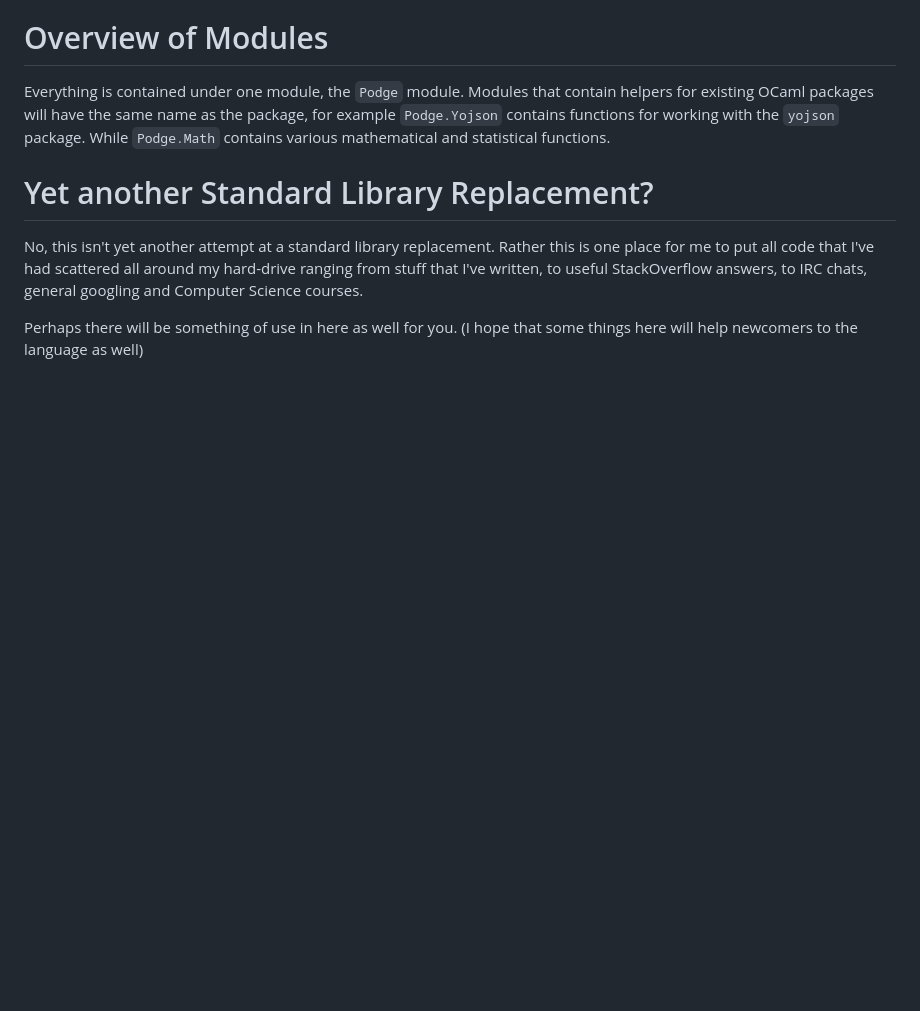
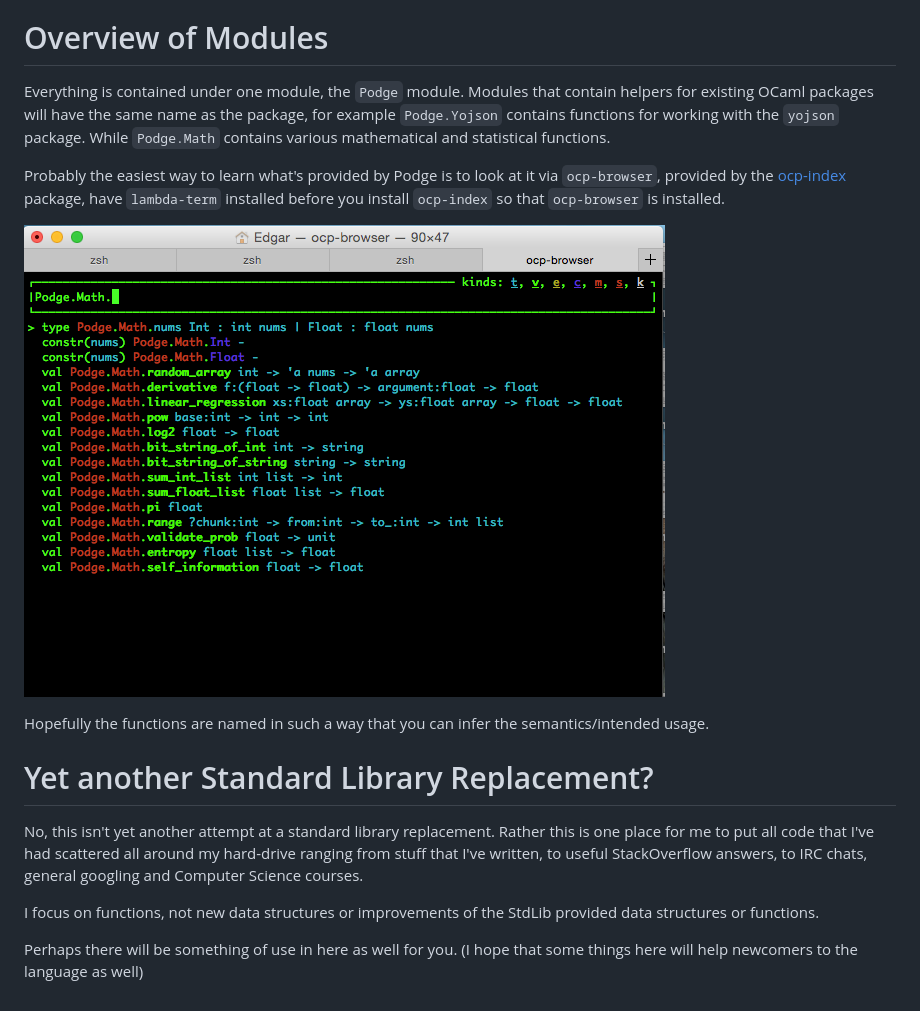
Before and after one commit to fxfactorial/podge, a Markdown page: README.md, the part around the change. Drawn GitHub-style; pictures changed too: avail.png (added); blank space fills up the shorter version.

Commit message:
Update read me, add image, add Html5 based functions

```diff
--- a/README.md
+++ b/README.md
@@ -14,6 +14,16 @@ name as the package, for example `Podge.Yojson` contains functions for
 working with the `yojson` package. While `Podge.Math` contains various
 mathematical and statistical functions.
 
+Probably the easiest way to learn what's provided by Podge is to look
+at it via `ocp-browser`, provided by the [ocp-index](https://github.com/OCamlPro/ocp-index) package, have
+`lambda-term` installed before you install `ocp-index` so that
+`ocp-browser` is installed.
+
+![img](./avail.png)
+
+Hopefully the functions are named in such a way that you can infer the
+semantics/intended usage.
+
 # Yet another Standard Library Replacement?
 
 No, this isn't yet another attempt at a standard library
@@ -22,6 +32,9 @@ had scattered all around my hard-drive ranging from stuff that I've
 written, to useful StackOverflow answers, to IRC chats, general
 googling and Computer Science courses.
 
-Perhaps there will be
-something of use in here as well for you. (I hope that some things
-here will help newcomers to the language as well)
+I focus on functions, not new data structures or improvements of the
+StdLib provided data structures or functions.
+
+Perhaps there will be something of use in here as well for you. (I
+hope that some things here will help newcomers to the language as
+well)
```
Also changed, not shown: 1 other file.
